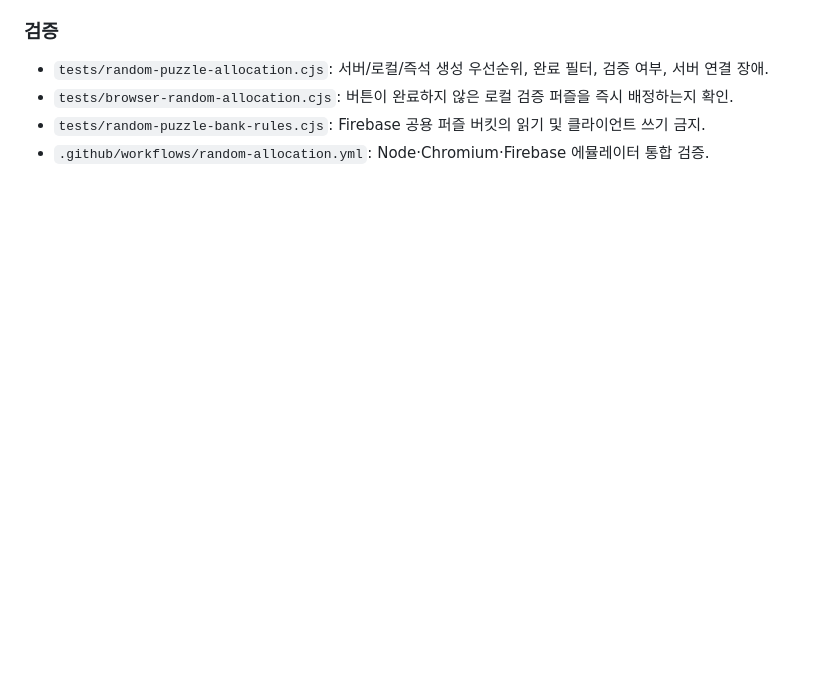
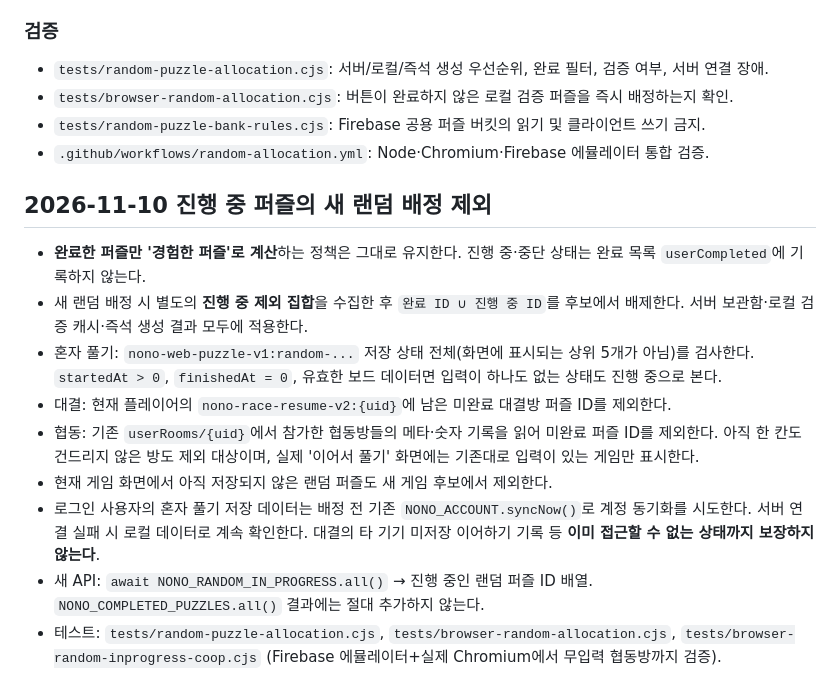
Before and after one commit to ishyun1227/nono-web, a Markdown page: docs/PLAYER_COMPLETED_PUZZLES.md, the part around the change. GitHub-like rendering; blank space fills up the shorter version.

Commit message:
Document separate in-progress exclusion across solo, race and coop without altering completed experience records

```diff
--- a/docs/PLAYER_COMPLETED_PUZZLES.md
+++ b/docs/PLAYER_COMPLETED_PUZZLES.md
@@ -64,3 +64,15 @@
 - `tests/browser-random-allocation.cjs`: 버튼이 완료하지 않은 로컬 검증 퍼즐을 즉시 배정하는지 확인.
 - `tests/random-puzzle-bank-rules.cjs`: Firebase 공용 퍼즐 버킷의 읽기 및 클라이언트 쓰기 금지.
 - `.github/workflows/random-allocation.yml`: Node·Chromium·Firebase 에뮬레이터 통합 검증.
+
+## 2026-11-10 진행 중 퍼즐의 새 랜덤 배정 제외
+
+- **완료한 퍼즐만 '경험한 퍼즐'로 계산**하는 정책은 그대로 유지한다. 진행 중·중단 상태는 완료 목록 `userCompleted`에 기록하지 않는다.
+- 새 랜덤 배정 시 별도의 **진행 중 제외 집합**을 수집한 후 `완료 ID ∪ 진행 중 ID`를 후보에서 배제한다. 서버 보관함·로컬 검증 캐시·즉석 생성 결과 모두에 적용한다.
+- 혼자 풀기: `nono-web-puzzle-v1:random-...` 저장 상태 전체(화면에 표시되는 상위 5개가 아님)를 검사한다. `startedAt > 0`, `finishedAt = 0`, 유효한 보드 데이터면 입력이 하나도 없는 상태도 진행 중으로 본다.
+- 대결: 현재 플레이어의 `nono-race-resume-v2:{uid}`에 남은 미완료 대결방 퍼즐 ID를 제외한다.
+- 협동: 기존 `userRooms/{uid}`에서 참가한 협동방들의 메타·숫자 기록을 읽어 미완료 퍼즐 ID를 제외한다. 아직 한 칸도 건드리지 않은 방도 제외 대상이며, 실제 '이어서 풀기' 화면에는 기존대로 입력이 있는 게임만 표시한다.
+- 현재 게임 화면에서 아직 저장되지 않은 랜덤 퍼즐도 새 게임 후보에서 제외한다.
+- 로그인 사용자의 혼자 풀기 저장 데이터는 배정 전 기존 `NONO_ACCOUNT.syncNow()`로 계정 동기화를 시도한다. 서버 연결 실패 시 로컬 데이터로 계속 확인한다. 대결의 타 기기 미저장 이어하기 기록 등 **이미 접근할 수 없는 상태까지 보장하지 않는다**.
+- 새 API: `await NONO_RANDOM_IN_PROGRESS.all()` → 진행 중인 랜덤 퍼즐 ID 배열. `NONO_COMPLETED_PUZZLES.all()` 결과에는 절대 추가하지 않는다.
+- 테스트: `tests/random-puzzle-allocation.cjs`, `tests/browser-random-allocation.cjs`, `tests/browser-random-inprogress-coop.cjs` (Firebase 에뮬레이터+실제 Chromium에서 무입력 협동방까지 검증).
```
